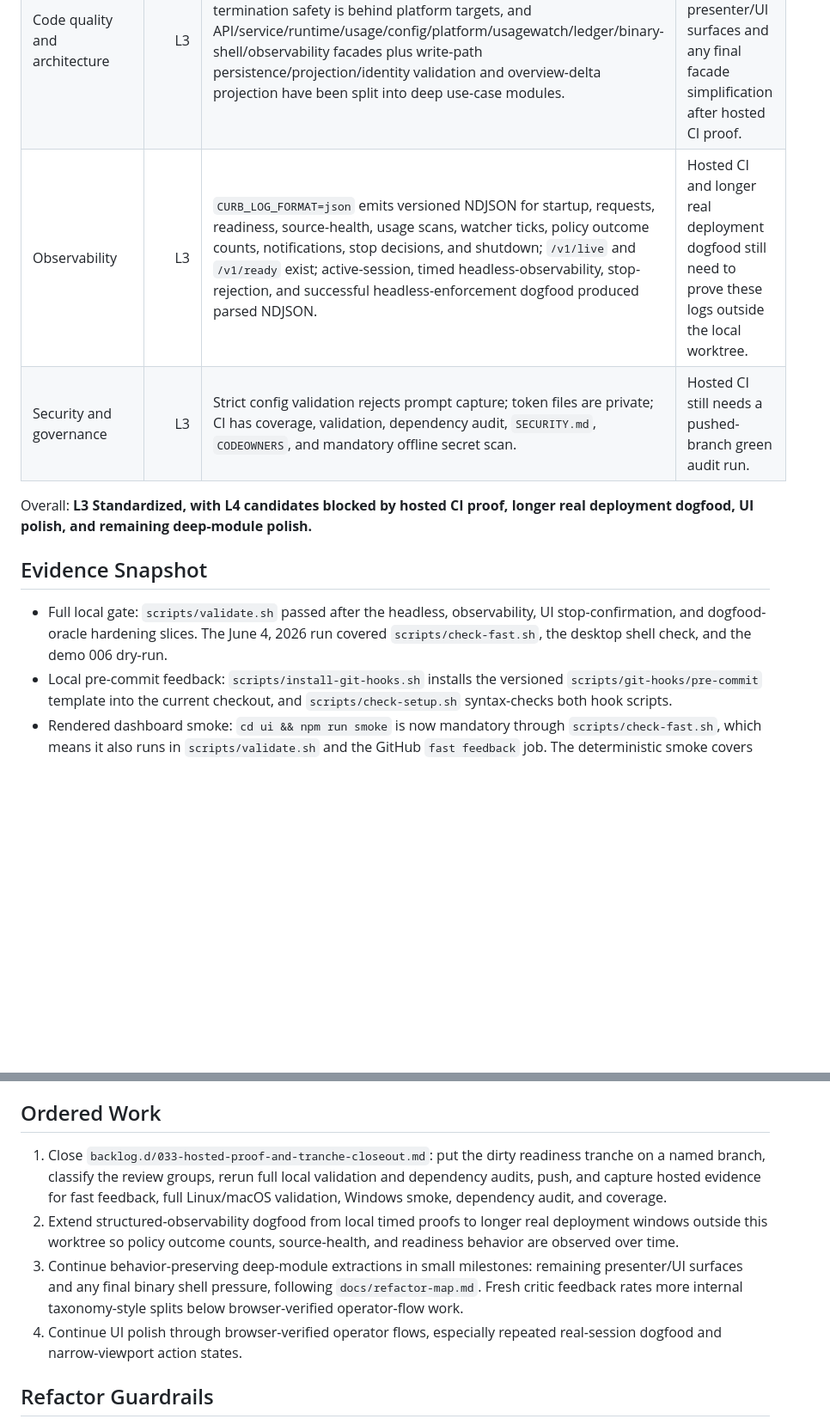
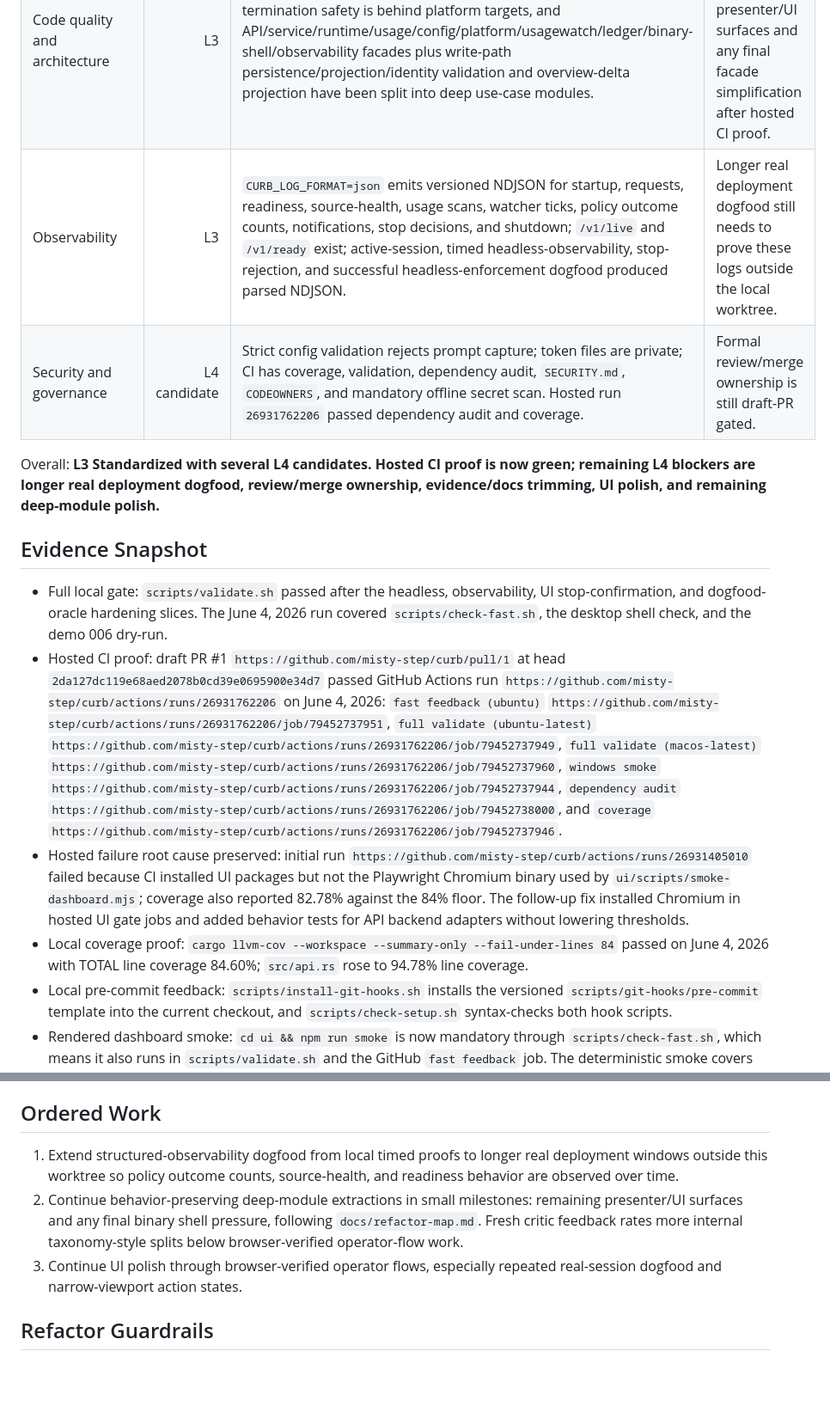
Before and after one commit to misty-step/curb, a Markdown page: docs/agent-readiness-roadmap.md, 2 parts joined by grey strips. Shown at 86% size. Rendered like a GitHub page; blank space fills up the shorter version.

Commit message:
docs: record hosted readiness proof

```diff
--- a/docs/agent-readiness-roadmap.md
+++ b/docs/agent-readiness-roadmap.md
@@ -17,10 +17,11 @@ ordering, not a replacement for the pre-merge gate.
 | Dev environment | L3 | `.editorconfig`, `.node-version`, `rust-toolchain.toml`, `Cargo.lock`, `ui/package-lock.json`, `scripts/check-setup.sh`, `scripts/install-git-hooks.sh`, and local scripts pin the basics. | No devcontainer. |
 | Code quality and architecture | L3 | `curb-core` owns policy/runtime, the binary owns CLI/API/web, termination safety is behind platform targets, and API/service/runtime/usage/config/platform/usagewatch/ledger/binary-shell/observability facades plus write-path persistence/projection/identity validation and overview-delta projection have been split into deep use-case modules. | Remaining pressure is residual presenter/UI surfaces and any final facade simplification after hosted CI proof. |
-| Observability | L3 | `CURB_LOG_FORMAT=json` emits versioned NDJSON for startup, requests, readiness, source-health, usage scans, watcher ticks, policy outcome counts, notifications, stop decisions, and shutdown; `/v1/live` and `/v1/ready` exist; active-session, timed headless-observability, stop-rejection, and successful headless-enforcement dogfood produced parsed NDJSON. | Hosted CI and longer real deployment dogfood still need to prove these logs outside the local worktree. |
-| Security and governance | L3 | Strict config validation rejects prompt capture; token files are private; CI has coverage, validation, dependency audit, `SECURITY.md`, `CODEOWNERS`, and mandatory offline secret scan. | Hosted CI still needs a pushed-branch green audit run. |
+| Observability | L3 | `CURB_LOG_FORMAT=json` emits versioned NDJSON for startup, requests, readiness, source-health, usage scans, watcher ticks, policy outcome counts, notifications, stop decisions, and shutdown; `/v1/live` and `/v1/ready` exist; active-session, timed headless-observability, stop-rejection, and successful headless-enforcement dogfood produced parsed NDJSON. | Longer real deployment dogfood still needs to prove these logs outside the local worktree. |
+| Security and governance | L4 candidate | Strict config validation rejects prompt capture; token files are private; CI has coverage, validation, dependency audit, `SECURITY.md`, `CODEOWNERS`, and mandatory offline secret scan. Hosted run `26931762206` passed dependency audit and coverage. | Formal review/merge ownership is still draft-PR gated. |
 
-Overall: **L3 Standardized, with L4 candidates blocked by hosted CI proof,
-longer real deployment dogfood, UI polish, and remaining deep-module polish.**
+Overall: **L3 Standardized with several L4 candidates. Hosted CI proof is now
+green; remaining L4 blockers are longer real deployment dogfood, review/merge
+ownership, evidence/docs trimming, UI polish, and remaining deep-module polish.**
 
 ## Evidence Snapshot
 
@@ -28,6 +29,32 @@ longer real deployment dogfood, UI polish, and remaining deep-module polish.**
   observability, UI stop-confirmation, and dogfood-oracle hardening slices. The
   June 4, 2026 run covered `scripts/check-fast.sh`, the desktop shell check, and
   the demo 006 dry-run.
+- Hosted CI proof: draft PR #1
+  `https://github.com/misty-step/curb/pull/1` at head
+  `2da127dc119e68aed2078b0cd39e0695900e34d7` passed GitHub Actions run
+  `https://github.com/misty-step/curb/actions/runs/26931762206` on
+  June 4, 2026:
+  `fast feedback (ubuntu)`
+  `https://github.com/misty-step/curb/actions/runs/26931762206/job/79452737951`,
+  `full validate (ubuntu-latest)`
+  `https://github.com/misty-step/curb/actions/runs/26931762206/job/79452737949`,
+  `full validate (macos-latest)`
+  `https://github.com/misty-step/curb/actions/runs/26931762206/job/79452737960`,
+  `windows smoke`
+  `https://github.com/misty-step/curb/actions/runs/26931762206/job/79452737944`,
+  `dependency audit`
+  `https://github.com/misty-step/curb/actions/runs/26931762206/job/79452738000`,
+  and `coverage`
+  `https://github.com/misty-step/curb/actions/runs/26931762206/job/79452737946`.
+- Hosted failure root cause preserved: initial run
+  `https://github.com/misty-step/curb/actions/runs/26931405010` failed because
+  CI installed UI packages but not the Playwright Chromium binary used by
+  `ui/scripts/smoke-dashboard.mjs`; coverage also reported 82.78% against the
+  84% floor. The follow-up fix installed Chromium in hosted UI gate jobs and
+  added behavior tests for API backend adapters without lowering thresholds.
+- Local coverage proof: `cargo llvm-cov --workspace --summary-only
+  --fail-under-lines 84` passed on June 4, 2026 with TOTAL line coverage
+  84.60%; `src/api.rs` rose to 94.78% line coverage.
 - Local pre-commit feedback: `scripts/install-git-hooks.sh` installs the
   versioned `scripts/git-hooks/pre-commit` template into the current checkout,
   and `scripts/check-setup.sh` syntax-checks both hook scripts.
@@ -142,19 +169,14 @@ longer real deployment dogfood, UI polish, and remaining deep-module polish.**
 
 ## Ordered Work
 
-1. Close `backlog.d/033-hosted-proof-and-tranche-closeout.md`: put the dirty
-   readiness tranche on a named branch, classify the review groups, rerun full
-   local validation and dependency audits, push, and capture hosted evidence
-   for fast feedback, full Linux/macOS validation, Windows smoke, dependency
-   audit, and coverage.
-2. Extend structured-observability dogfood from local timed proofs to longer
+1. Extend structured-observability dogfood from local timed proofs to longer
    real deployment windows outside this worktree so policy outcome counts,
    source-health, and readiness behavior are observed over time.
-3. Continue behavior-preserving deep-module extractions in small milestones:
+2. Continue behavior-preserving deep-module extractions in small milestones:
    remaining presenter/UI surfaces and any final binary shell pressure,
    following `docs/refactor-map.md`. Fresh critic feedback rates more internal
    taxonomy-style splits below browser-verified operator-flow work.
-4. Continue UI polish through browser-verified operator flows, especially
+3. Continue UI polish through browser-verified operator flows, especially
    repeated real-session dogfood and narrow-viewport action states.
 
 ## Refactor Guardrails
```
Also changed, not shown: other parts of docs/agent-readiness-roadmap.md (+4 -4 lines), backlog.d/033-hosted-proof-and-tranche-closeout.md (+21 -7 lines), docs/readiness-tranche-closeout.md (+30 -17 lines).
